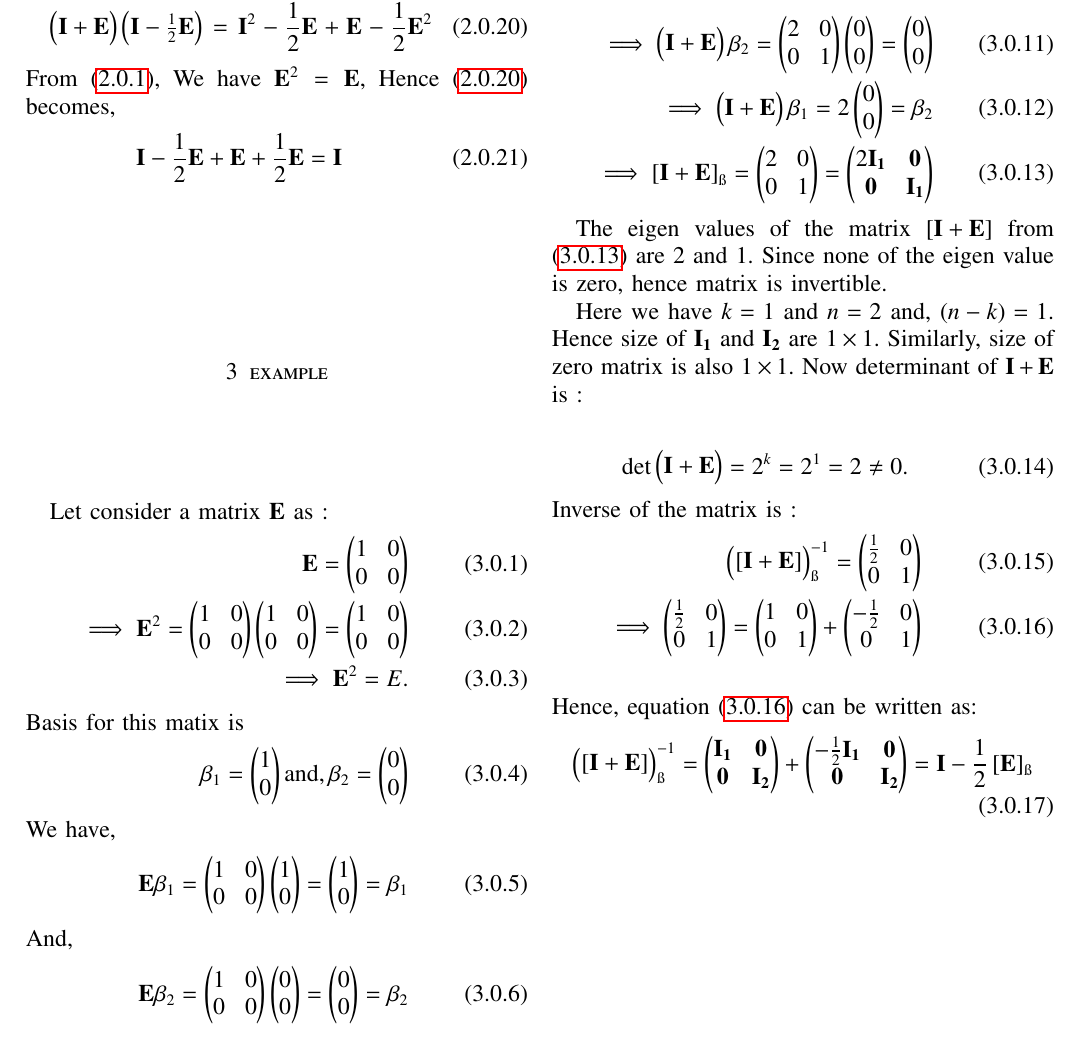
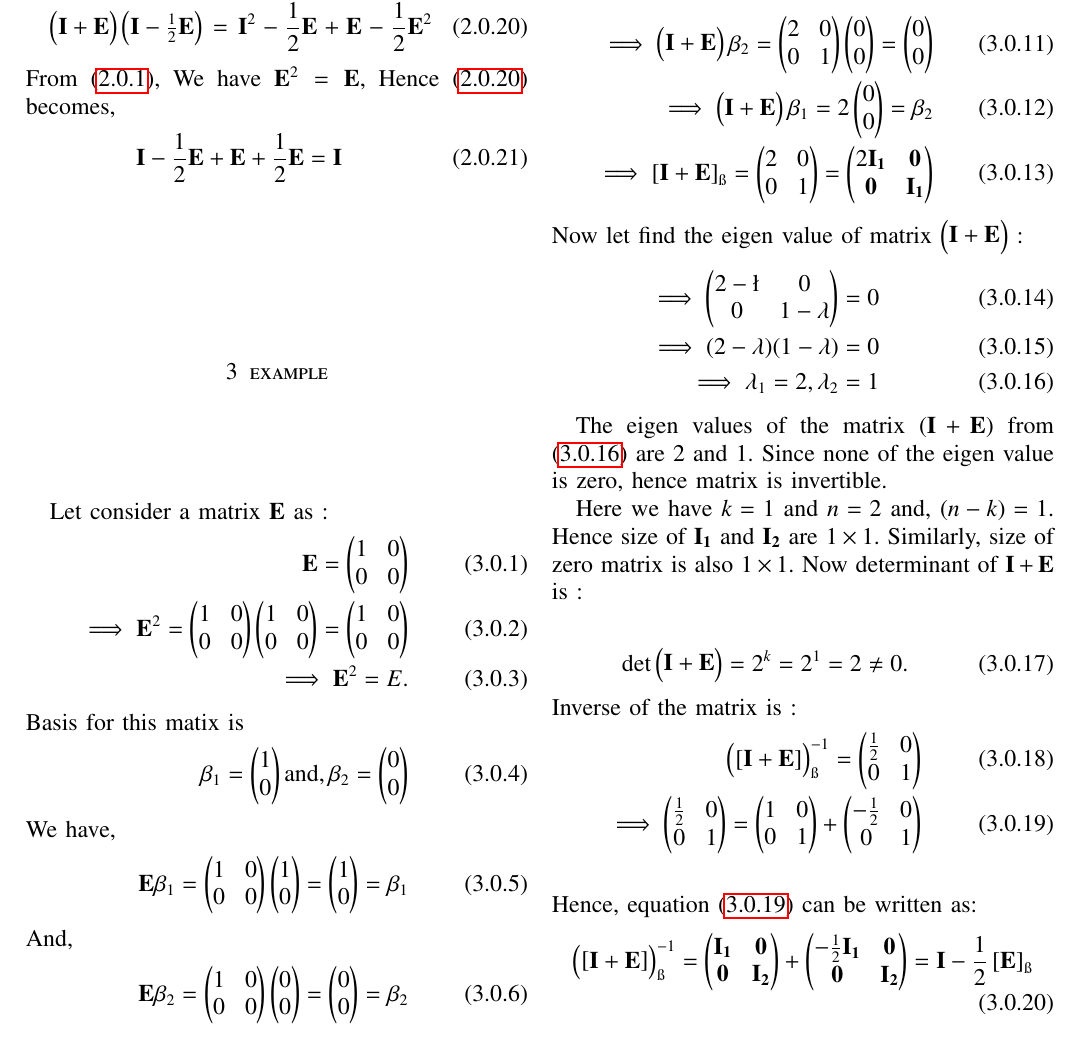
Before and after one commit to Ritesh622/Assignment, a LaTeX problem sheet (Assignment_14/Assignment 14.tex): part of page 2 of 2, cut so that both start at the same text. Compiled offline with pdfLaTeX.

Commit message:
Add files via upload

```diff
--- a/Assignment_14/Assignment 14.tex
+++ b/Assignment_14/Assignment 14.tex
@@ -243,8 +243,14 @@
 \implies \myvec{\vec{I} + \vec{E}} \beta_1 = 2 \myvec{0 \\ 0} = \beta_2\\
 \implies \left[ \vec{I} + \vec{E}\right]_{\ss} = \myvec{2 & 0 \\ 0 & 1} = \myvec{2 \vec{I_1} & \vec{0} \\ \vec{0} & \vec{I_1}} \label{2.13}
 \end{align}
+Now let find the eigen value of matrix $\myvec{\vec{I} + \vec{E}}$ :
+\begin{align}
+\implies \myvec{2 - \l  & 0 \\ 0  &  1 - \lambda} = 0\\
+\implies (2-\lambda)(1 - \lambda) = 0\\
+\implies \lambda_1 = 2, \lambda_2 = 1 \label{3.16}
+\end{align}
 
-The eigen values of the matrix $\left[\vec{I} + \vec{E}\right]$ from \eqref{2.13} are  2 and 1. Since none of the eigen value is zero, hence matrix is invertible.
+The eigen values of the matrix $(\vec{I} + \vec{E})$ from \eqref{3.16} are  2 and 1. Since none of the eigen value is zero, hence matrix is invertible.
 
 Here we have $k = 1$ and $ n = 2 $ and, $(n - k) = 1$. Hence size of  $\vec{I_1}$ and $\vec{I_2}$  are $ 1 \times 1$. Similarly, size of zero matrix is also $1 \times 1$.
 Now determinant of $\vec{I} + \vec{E} $ is :
@@ -257,10 +263,10 @@ Now determinant of $\vec{I} + \vec{E} $ is :
 Inverse of the matrix is :
 \begin{align}
   \myvec{ \left[ \vec{I} + \vec{E}\right]}_{\ss}^{-1} = \myvec{\frac{1}{2} & 0 \\ 0 & 1}\\
-\implies \myvec{\frac{1}{2} & 0 \\ 0 & 1}  =\myvec{1 & 0 \\ 0 & 1} +  \myvec{ -\frac{1}{2} & 0 \\ 0 & 1} \label{3.16}
+\implies \myvec{\frac{1}{2} & 0 \\ 0 & 1}  =\myvec{1 & 0 \\ 0 & 1} +  \myvec{ -\frac{1}{2} & 0 \\ 0 & 1} \label{3.19}
 \end{align}
 \begin{align}
-\intertext{Hence, equation \eqref{3.16} can be written as:}
+\intertext{Hence, equation \eqref{3.19} can be written as:}
    \myvec{ \left[ \vec{I} + \vec{E}\right]}_{\ss}^{-1}  = \myvec{\vec{I_1} & \vec{0} \\
 	\vec{0} & \vec{I_2} } +  \myvec{-\frac{1}{2}\vec{I_1} & \vec{0} \\
 	\vec{0} & \vec{I_2}} = \vec{I} - \frac{1}{2}\left[\vec{E}\right]_{\ss}
```
Also changed, not shown: Assignment_14/Assignment 14.pdf, Assignment_14/Assignment 14.tex (2 more changed lines).
